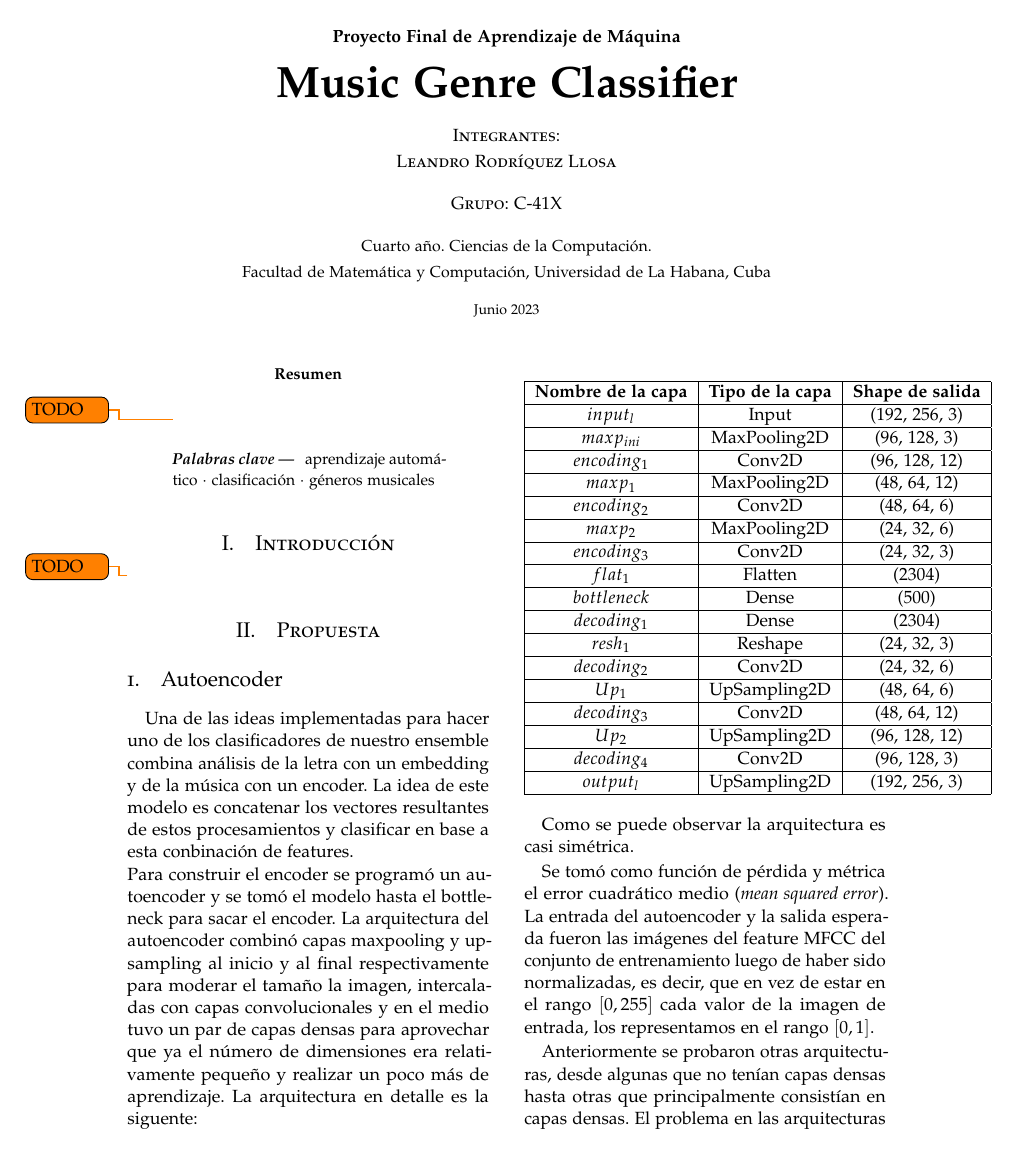
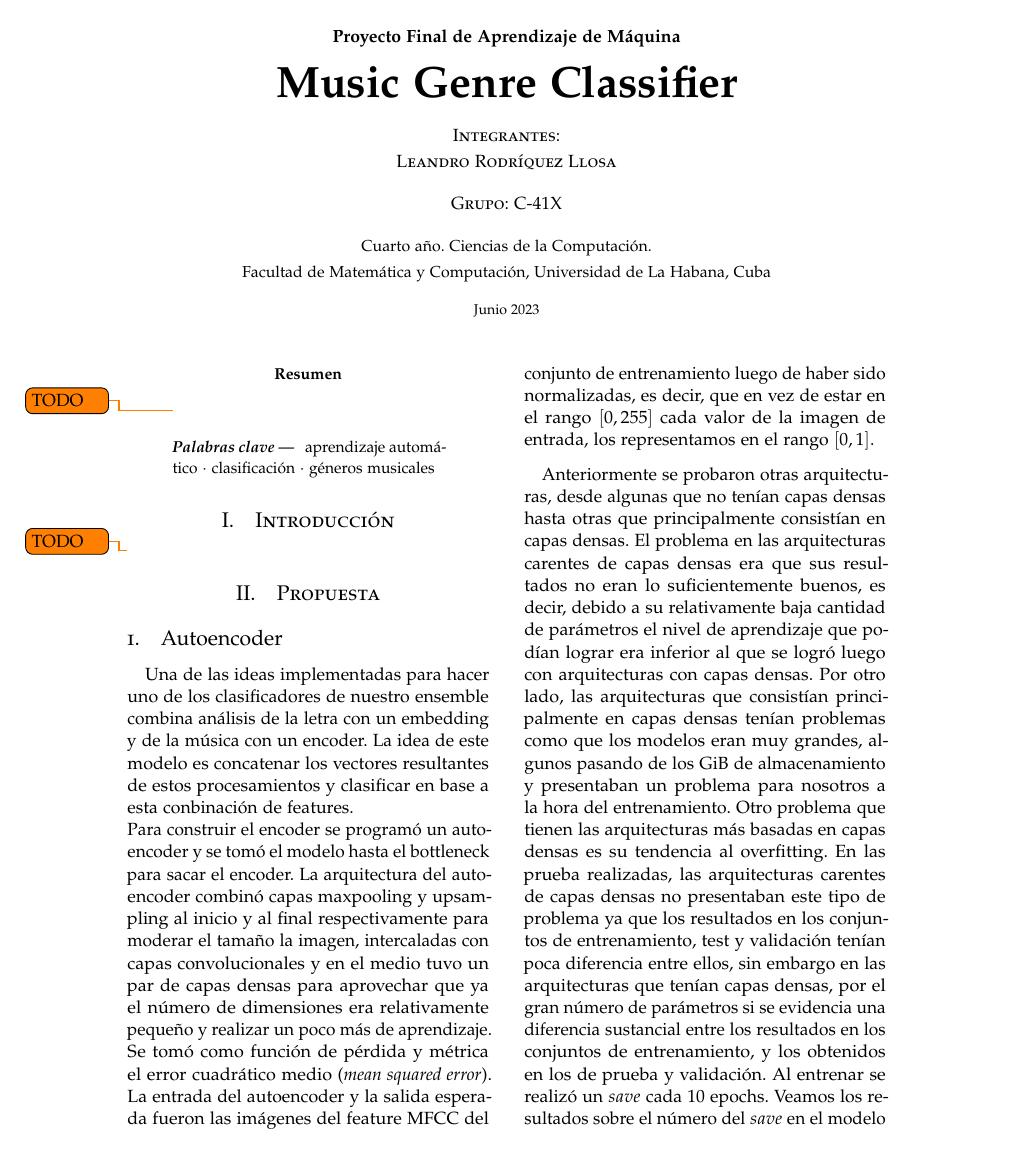
Before and after one commit to science-engineering-art/MuGenfier, a LaTeX paper (docs/report.tex): page 1 of 3 before the commit and page 1 of 2 after it. Compiled offline with pdfLaTeX.

Commit message:
feat(docs): Shrink autoencoder report

```diff
--- a/docs/report.tex
+++ b/docs/report.tex
@@ -166,35 +166,7 @@
 	\section{Propuesta}
 	\subsection{Autoencoder}
 Una de las ideas implementadas para hacer uno de los clasificadores de nuestro ensemble combina análisis de la letra con un embedding y de la música con un encoder. La idea de este modelo es concatenar los vectores resultantes de estos procesamientos y clasificar en base a esta conbinación de features. \\
-Para construir el encoder se programó un autoencoder y se tomó el modelo hasta el bottleneck para sacar el encoder. La arquitectura del autoencoder combinó capas maxpooling y upsampling al inicio y al final respectivamente para moderar el tamaño la imagen, intercaladas con capas convolucionales y en el medio tuvo un par de capas densas para aprovechar que ya el número de dimensiones era relativamente pequeño y realizar un poco más de aprendizaje. La arquitectura en detalle es la siguente:
-\begin{center}
-  \begin{tabular}{ | c | c | c |}
-    \hline
-    \textbf{Nombre de la capa} & \textbf{Tipo de la capa} & \textbf{Shape de salida} \\ \hline
-    $input_l$ & Input & (192, 256, 3) \\ \hline
-    $maxp_{ini}$ & MaxPooling2D & (96, 128, 3) \\ \hline
-    $encoding_1$ & Conv2D & (96, 128, 12) \\ \hline
-    $maxp_1$ & MaxPooling2D & (48, 64, 12) \\ \hline
-    $encoding_2$ & Conv2D & (48, 64, 6) \\ \hline
-    $maxp_2$ & MaxPooling2D & (24, 32, 6) \\ \hline
-    $encoding_3$ & Conv2D & (24, 32, 3) \\ \hline
-    $flat_1$ & Flatten & (2304) \\ \hline
-    $bottleneck$ & Dense & (500) \\ \hline
-    $decoding_1$ & Dense & (2304) \\ \hline
-    $resh_1$ & Reshape & (24, 32, 3) \\ \hline
-    $decoding_2$ & Conv2D & (24, 32, 6) \\ \hline
-    $Up_1$ & UpSampling2D & (48, 64, 6) \\ \hline
-    $decoding_3$ & Conv2D & (48, 64, 12) \\ \hline
-    $Up_2$ & UpSampling2D & (96, 128, 12) \\ \hline
-    $decoding_4$ & Conv2D & (96, 128, 3) \\ \hline
-    $output_l$ & UpSampling2D & (192, 256, 3) \\
-    \hline
-  \end{tabular}
-\end{center}
-
-Como se puede observar la arquitectura es casi simétrica.
-
-Se tomó como función de pérdida y métrica el error cuadrático medio ($\textit{mean squared error}$). La entrada del autoencoder y la salida esperada fueron las imágenes del feature MFCC del conjunto de entrenamiento luego de haber sido normalizadas, es decir, que en vez de estar en el rango $[0, 255]$ cada valor de la imagen de entrada, los representamos en el rango $[0, 1]$.
+Para construir el encoder se programó un autoencoder y se tomó el modelo hasta el bottleneck para sacar el encoder. La arquitectura del autoencoder combinó capas maxpooling y upsampling al inicio y al final respectivamente para moderar el tamaño la imagen, intercaladas con capas convolucionales y en el medio tuvo un par de capas densas para aprovechar que ya el número de dimensiones era relativamente pequeño y realizar un poco más de aprendizaje. Se tomó como función de pérdida y métrica el error cuadrático medio ($\textit{mean squared error}$). La entrada del autoencoder y la salida esperada fueron las imágenes del feature MFCC del conjunto de entrenamiento luego de haber sido normalizadas, es decir, que en vez de estar en el rango $[0, 255]$ cada valor de la imagen de entrada, los representamos en el rango $[0, 1]$.
 
 Anteriormente se probaron otras arquitecturas, desde algunas que no tenían capas densas hasta otras que principalmente consistían en capas densas. El problema en las arquitecturas carentes de capas densas era que sus resultados no eran lo suficientemente buenos, es decir, debido a su relativamente baja cantidad de parámetros el nivel de aprendizaje que podían lograr era inferior al que se logró luego con arquitecturas con capas densas. Por otro lado, las arquitecturas que consistían principalmente en capas densas tenían problemas como que los modelos eran muy grandes, algunos pasando de los GiB de almacenamiento y presentaban un problema para nosotros a la hora del entrenamiento. Otro problema que tienen las arquitecturas más basadas en capas densas es su tendencia al overfitting. En las prueba realizadas, las arquitecturas carentes de capas densas no presentaban este tipo de problema ya que los resultados en los conjuntos de entrenamiento, test y validación tenían poca diferencia entre ellos, sin embargo en las arquitecturas que tenían capas densas, por el gran número de parámetros si se evidencia una diferencia sustancial entre los resultados en los conjuntos de entrenamiento, y los obtenidos en los de prueba y validación. Al entrenar se realizó un $save$ cada $10$ epochs. Veamos los resultados sobre el número del $save$ en el modelo de autoencoder presentado:
 \begin{figure}[h!]
```
Also changed, not shown: docs/report.tex (2 more changed lines).
